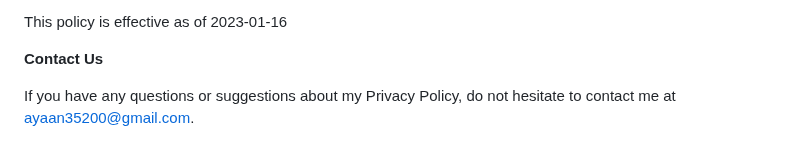
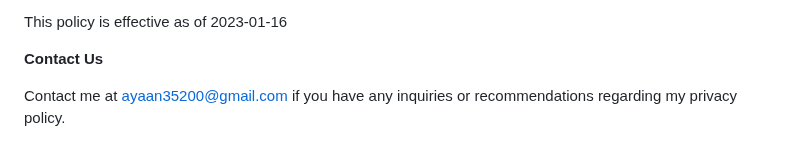
Before and after one commit to BIT-Lalpur-App/BIT-App-Data, a Markdown page: privacy_polocy/privacy-policy.md, the part around the change. Drawn GitHub-style.

Commit message:
Contact (#27)

```diff
--- a/privacy_polocy/privacy-policy.md
+++ b/privacy_polocy/privacy-policy.md
@@ -65,4 +65,4 @@ This policy is effective as of 2023-01-16
 
 **Contact Us**
 
-If you have any questions or suggestions about my Privacy Policy, do not hesitate to contact me at ayaan35200@gmail.com.
+Contact me at ayaan35200@gmail.com if you have any inquiries or recommendations regarding my privacy policy.
```
